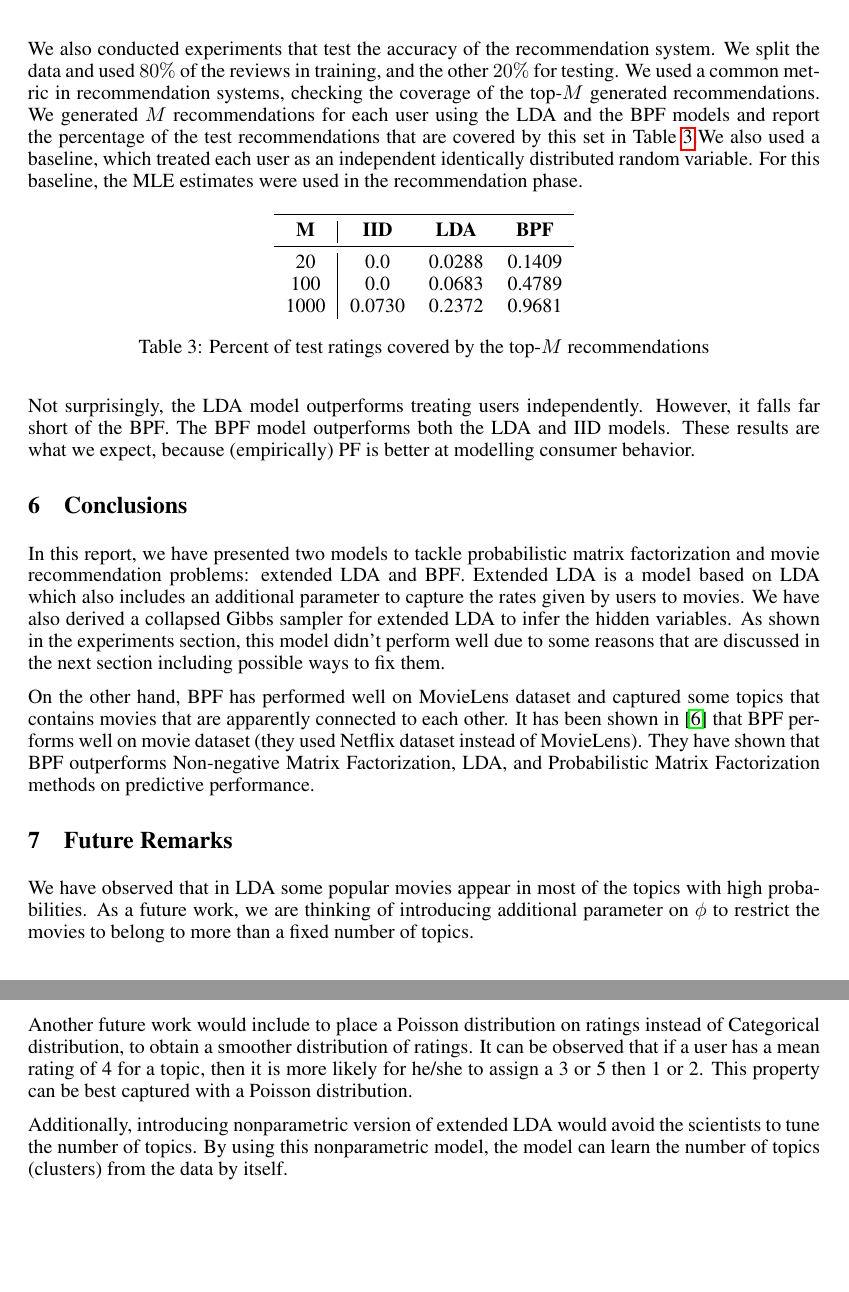
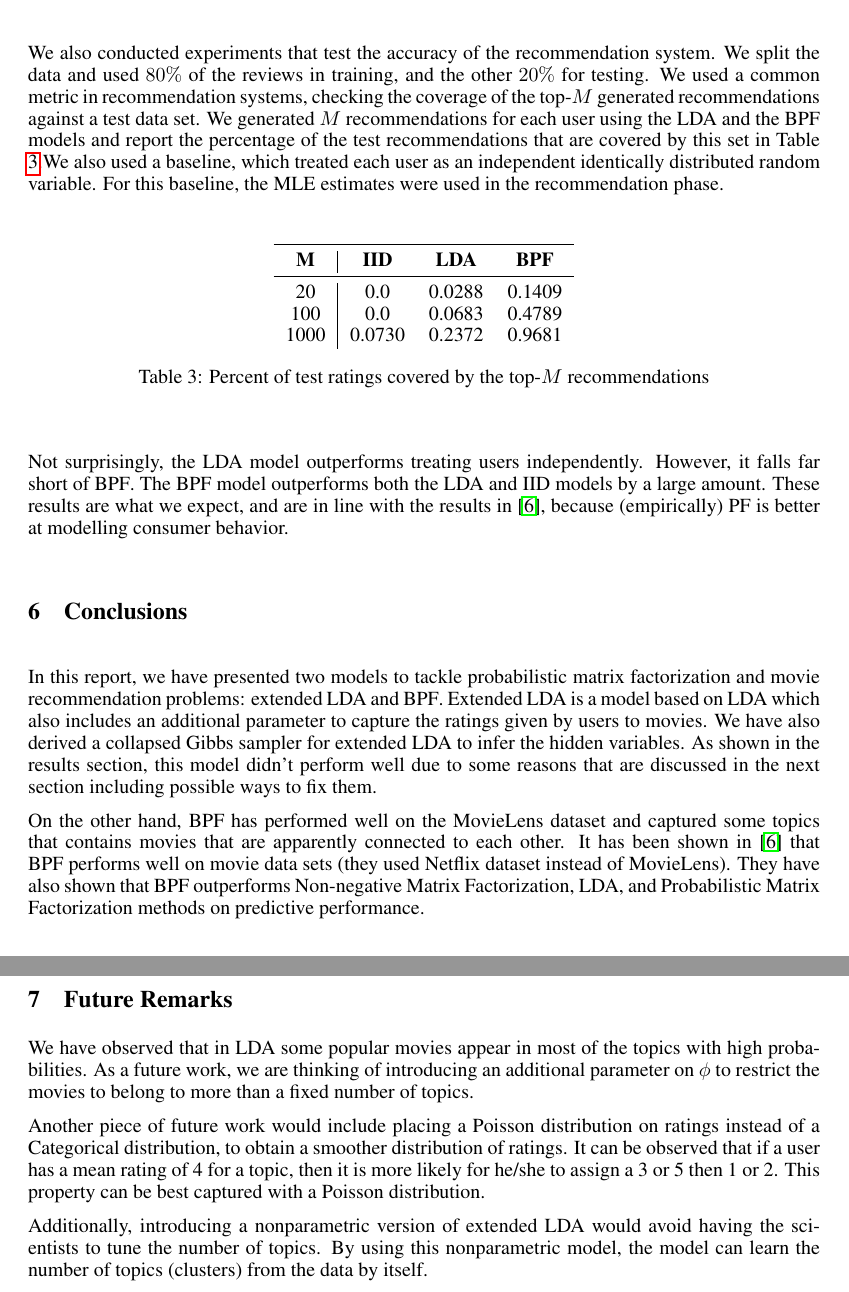
Before and after one commit to mertterzihan/PMF, a LaTeX paper (Paper/PMF.tex): two parts of pages 6 and 7 of 7, joined at a grey line, cut so that both start at the same text, the shorter picture padded with empty space. Compiled offline with pdfLaTeX.

Commit message:
Final edits

```diff
--- a/Paper/PMF.tex
+++ b/Paper/PMF.tex
@@ -281,7 +281,7 @@ On the other hand, \gls{lda} does not perform nearly as well as \gls{bpf} does i
     \caption {Sample topics for \gls{lda}}
 \end{table}
 
-We also conducted experiments that test the accuracy of the recommendation system. We split the data and used $80\%$ of the reviews in training, and the other $20\%$ for testing. We used a common metric in recommendation systems, checking the coverage of the top-$M$ generated recommendations. We generated $M$ recommendations for each user using the \gls{lda} and the \gls{bpf} models and report the percentage of the test recommendations that are covered by this set in Table \ref{table:top-m}.We also used a baseline, which treated each user as an independent identically distributed random variable. For this baseline, the MLE estimates were used in the recommendation phase.
+We also conducted experiments that test the accuracy of the recommendation system. We split the data and used $80\%$ of the reviews in training, and the other $20\%$ for testing. We used a common metric in recommendation systems, checking the coverage of the top-$M$ generated recommendations against a test data set. We generated $M$ recommendations for each user using the \gls{lda} and the \gls{bpf} models and report the percentage of the test recommendations that are covered by this set in Table \ref{table:top-m}.We also used a baseline, which treated each user as an independent identically distributed random variable. For this baseline, the MLE estimates were used in the recommendation phase.
 \begin{table}[h]
     \centering
     \begin{tabular}{c|ccc} \toprule
@@ -294,39 +294,39 @@ We also conducted experiments that test the accuracy of the recommendation syste
     \label{table:top-m}
 \end{table}
 
-Not surprisingly, the \gls{lda} model outperforms treating users independently. However, it falls far short of the \gls{bpf}. The \gls{bpf} model outperforms both the \gls{lda} and IID models. These results are what we expect, because (empirically) \gls{pf} is better at modelling consumer behavior.
+Not surprisingly, the \gls{lda} model outperforms treating users independently. However, it falls far short of \gls{bpf}. The \gls{bpf} model outperforms both the \gls{lda} and IID models by a large amount. These results are what we expect, and are in line with the results in \cite{gopalan2013scalable}, because (empirically) \gls{pf} is better at modelling consumer behavior.
 
 \section{Conclusions}
 In this report, we have presented two models to tackle probabilistic matrix
 factorization and movie recommendation problems: extended \gls{lda} and
 \gls{bpf}. Extended \gls{lda} is a model based on \gls{lda} which also includes
-an additional parameter to capture the rates given by users to movies. We have
+an additional parameter to capture the ratings given by users to movies. We have
 also derived a collapsed Gibbs sampler for extended \gls{lda} to infer the hidden
-variables. As shown in the experiments section, this model didn't perform well
+variables. As shown in the results section, this model didn't perform well
 due to some reasons that are discussed in the next section including possible
 ways to fix them.
 
-On the other hand, \gls{bpf} has performed well on MovieLens dataset and
+On the other hand, \gls{bpf} has performed well on the MovieLens dataset and
 captured some topics that contains movies that are apparently connected to each
 other. It has been shown in \cite{gopalan2013scalable} that \gls{bpf} performs
-well on movie dataset (they used Netflix dataset instead of MovieLens). They
-have shown that \gls{bpf} outperforms Non-negative Matrix Factorization,
+well on movie data sets (they used Netflix dataset instead of MovieLens). They
+have also shown that \gls{bpf} outperforms Non-negative Matrix Factorization,
 \gls{lda}, and Probabilistic Matrix Factorization methods on predictive
 performance.
 
 \section{Future Remarks}
 We have observed that in LDA some popular movies appear in most of the topics with high probabilities.
-As a future work, we are thinking of introducing additional parameter on $\phi$
+As a future work, we are thinking of introducing an additional parameter on $\phi$
 to restrict the movies to belong to more than a fixed number of topics.
 
-Another future work would include to place a Poisson distribution on ratings instead of
+Another piece of future work would include placing a Poisson distribution on ratings instead of a
 Categorical distribution, to obtain a smoother distribution of ratings. It can
 be observed that if a user has a mean rating of 4 for a topic, then it is more
 likely for he/she to assign a 3 or 5 then 1 or 2. This property can be best
 captured with a Poisson distribution.
 
-Additionally, introducing nonparametric version of extended LDA would avoid the
-scientists to tune the number of topics. By using this nonparametric model, the
+Additionally, introducing a nonparametric version of extended LDA would avoid having
+the scientists to tune the number of topics. By using this nonparametric model, the
 model can learn the number of topics (clusters) from the data by itself.
 
 With \gls{bpf}, \cite{gopalan2013scalable} has also proposed a hierarchical
```
Also changed, not shown: Paper/PMF.tex (8 more changed lines).
